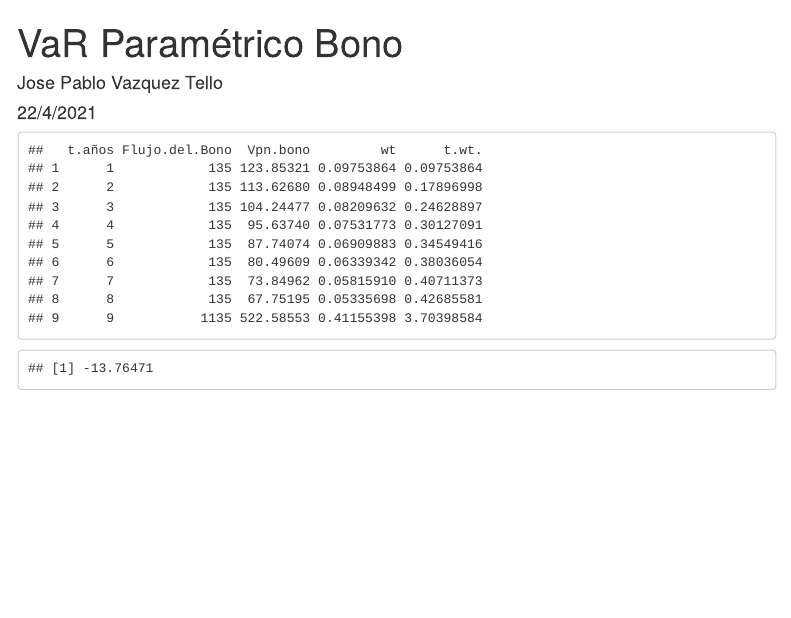
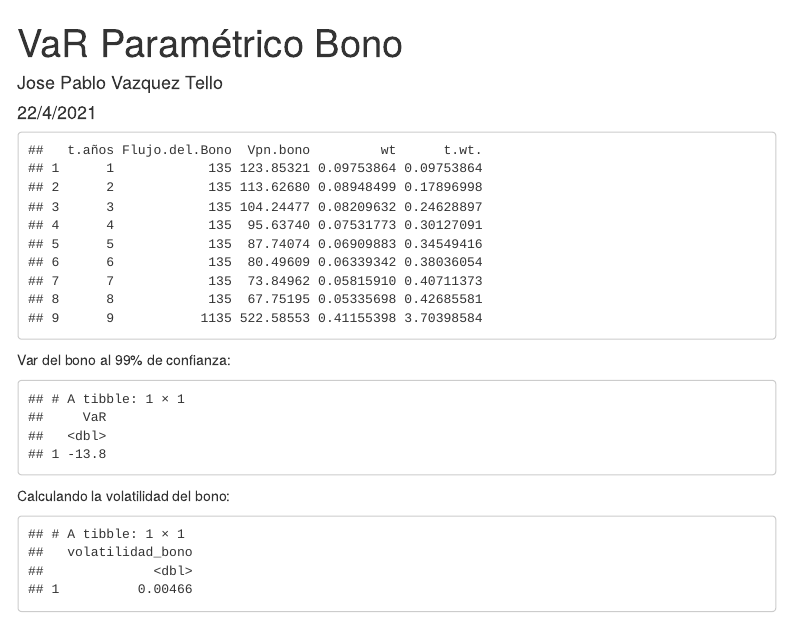
Before and after one commit to Paveloki/Analisis-del-Riesgo, an R Markdown document (VaR_Parametrico_Bonos.Rmd): the page in a window 1100 px wide, from its top. Rendered offline with R 4.5, knitr and Pandoc, with nearby package versions; menus at the side of the page are left out.

Commit message:
cambios en el archivo de la clase

````diff
--- a/VaR_Parametrico_Bonos.Rmd
+++ b/VaR_Parametrico_Bonos.Rmd
@@ -57,7 +58,17 @@ D_mod <- t_wt/(1+tasa_interes)
 ```
 
 
+Var del bono al 99% de confianza:
+
 ```{r eval=TRUE, echo=FALSE, message=FALSE, warning=FALSE, include=TRUE}
 VaR <-  Z*sigma*tasa_interes*D_mod*VPN_total
-VaR
+tibble(VaR)
 ```
+
+
+Calculando la volatilidad del bono:
+
+```{r eval=TRUE, echo=FALSE, message=FALSE, warning=FALSE, include=TRUE}
+volatilidad_bono <- sigma*D_mod*tasa_interes
+tibble(volatilidad_bono)
+```
````
Also changed, not shown: VaR_Parametrico_Bonos.Rmd (1 more changed lines).
